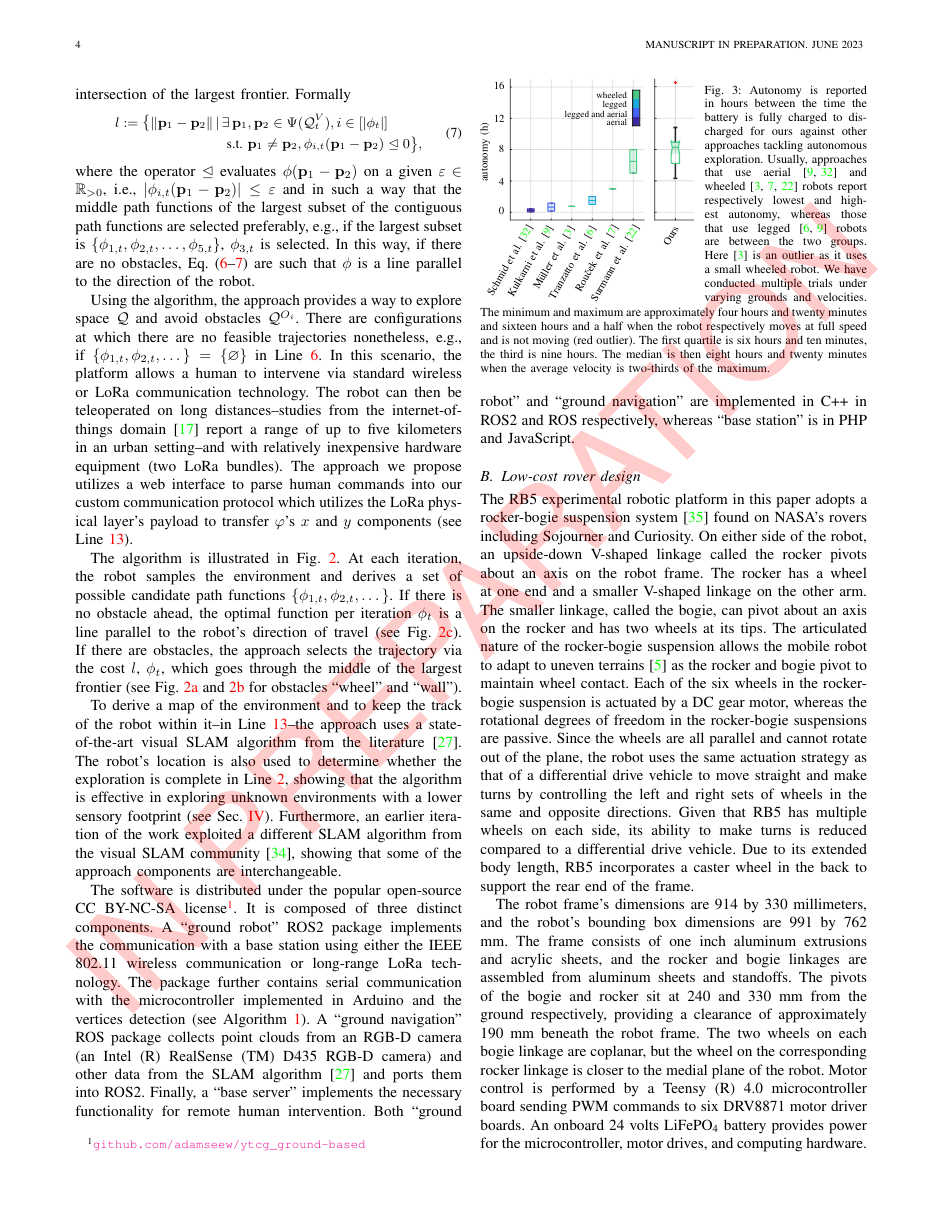
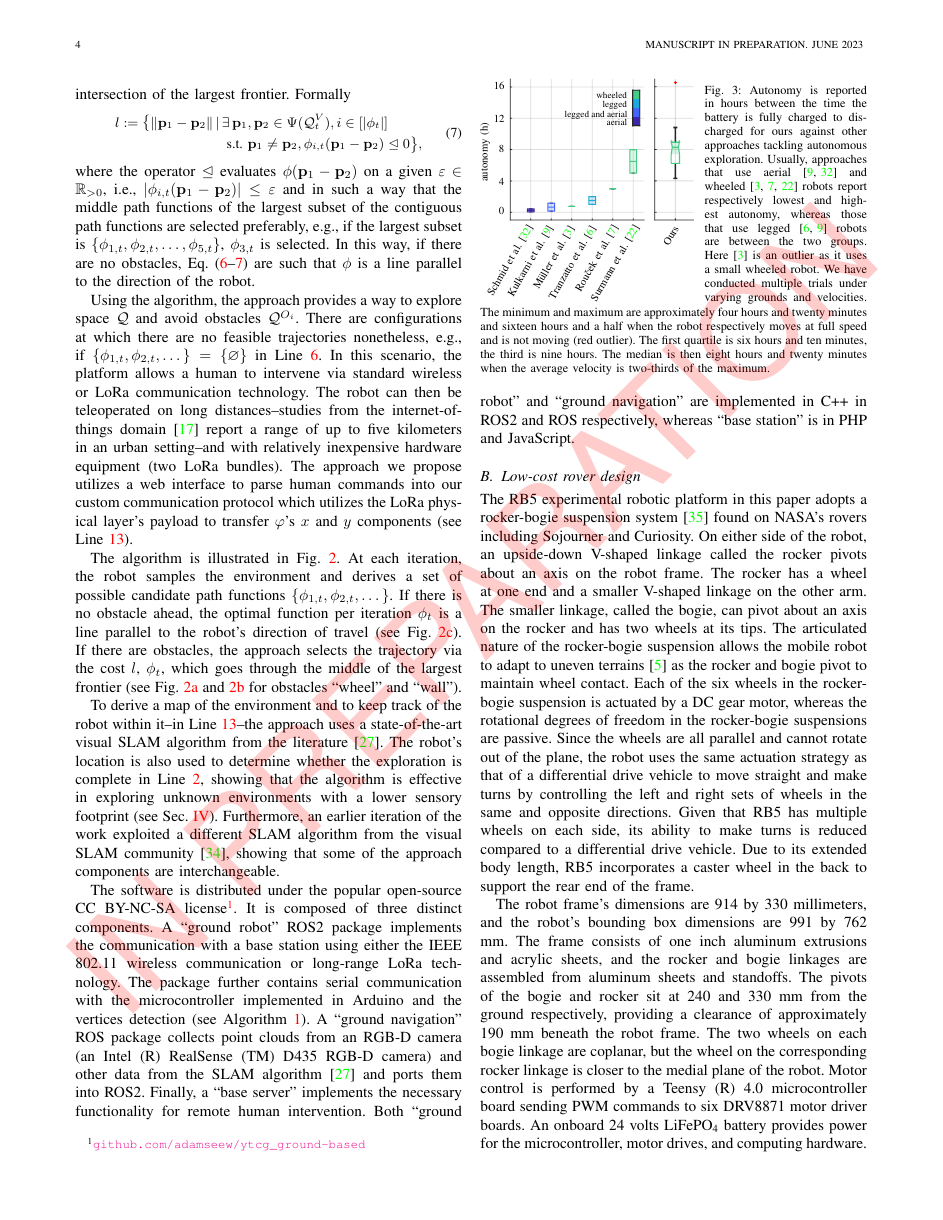
Before and after one commit to adamseew/rb5-paper, a LaTeX paper (rb5-paper.tex): page 4 of 7. Compiled offline with pdfLaTeX.

Commit message:
proofreading (2)

```diff
--- a/rb5-paper.tex
+++ b/rb5-paper.tex
@@ -484,7 +484,8 @@ The algorithm is illustrated in Fig.~\ref{fig:3}. At each iteration, the robot s
 approach selects the trajectory via the cost $l$, $\phi_t$, which goes through the middle of the largest frontier (see Fig.~\ref{fig:3-1}~and~\ref{fig:3-2} for %respective
 obstacles ``wheel'' and ``wall'').
 
-To derive a map of the environment and to keep the track of the robot within it--in Line~\ref{alg:vf}--the %framework
+To derive a map of the environment and to keep %the
+track of the robot within it--in Line~\ref{alg:vf}--the %framework
 approach uses a state-of-the-art visual SLAM algorithm from the literature~\cite{labbe2019rtab}. The robot's location is also used to determine whether the exploration is complete in Line~\ref{alg:cs}% and to asses exploration-to-cost (see Fig.~\ref{})
 , showing that the algorithm is effective in exploring unknown environments with a lower sensory footprint (see Sec.~\ref{sec:fe}). Furthermore, an earlier iteration of the work exploited a different SLAM algorithm from the visual SLAM community~\cite{campos2021orb}, showing that some of the %framework
 approach components are interchangeable.
```
Also changed, not shown: rb5-paper.tex (2 more changed lines).
